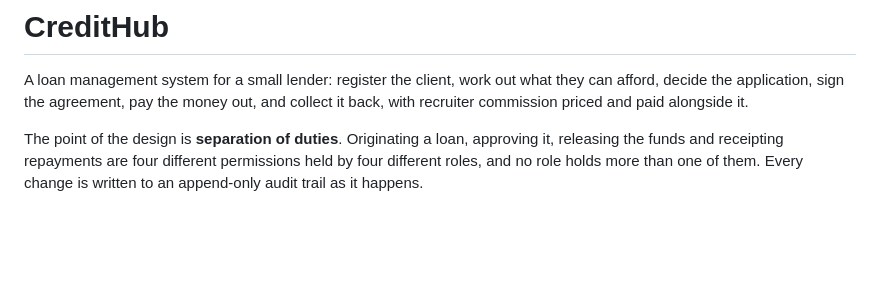
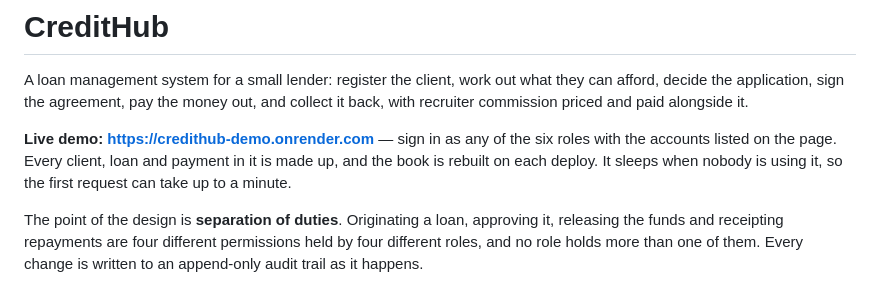
Before and after one commit to MoroesiR/CreditHub, a Markdown page: README.md, the part around the change. Rendered like a GitHub page; blank space fills up the shorter version.

Commit message:
Put the demo link at the top of the README

```diff
--- a/README.md
+++ b/README.md
@@ -3,6 +3,11 @@
 A loan management system for a small lender: register the client, work out what
 they can afford, decide the application, sign the agreement, pay the money out,
 and collect it back, with recruiter commission priced and paid alongside it.
+
+**Live demo: <https://credithub-demo.onrender.com>** — sign in as any of the six
+roles with the accounts listed on the page. Every client, loan and payment in it
+is made up, and the book is rebuilt on each deploy. It sleeps when nobody is
+using it, so the first request can take up to a minute.
 
 The point of the design is **separation of duties**. Originating a loan,
 approving it, releasing the funds and receipting repayments are four different
```
